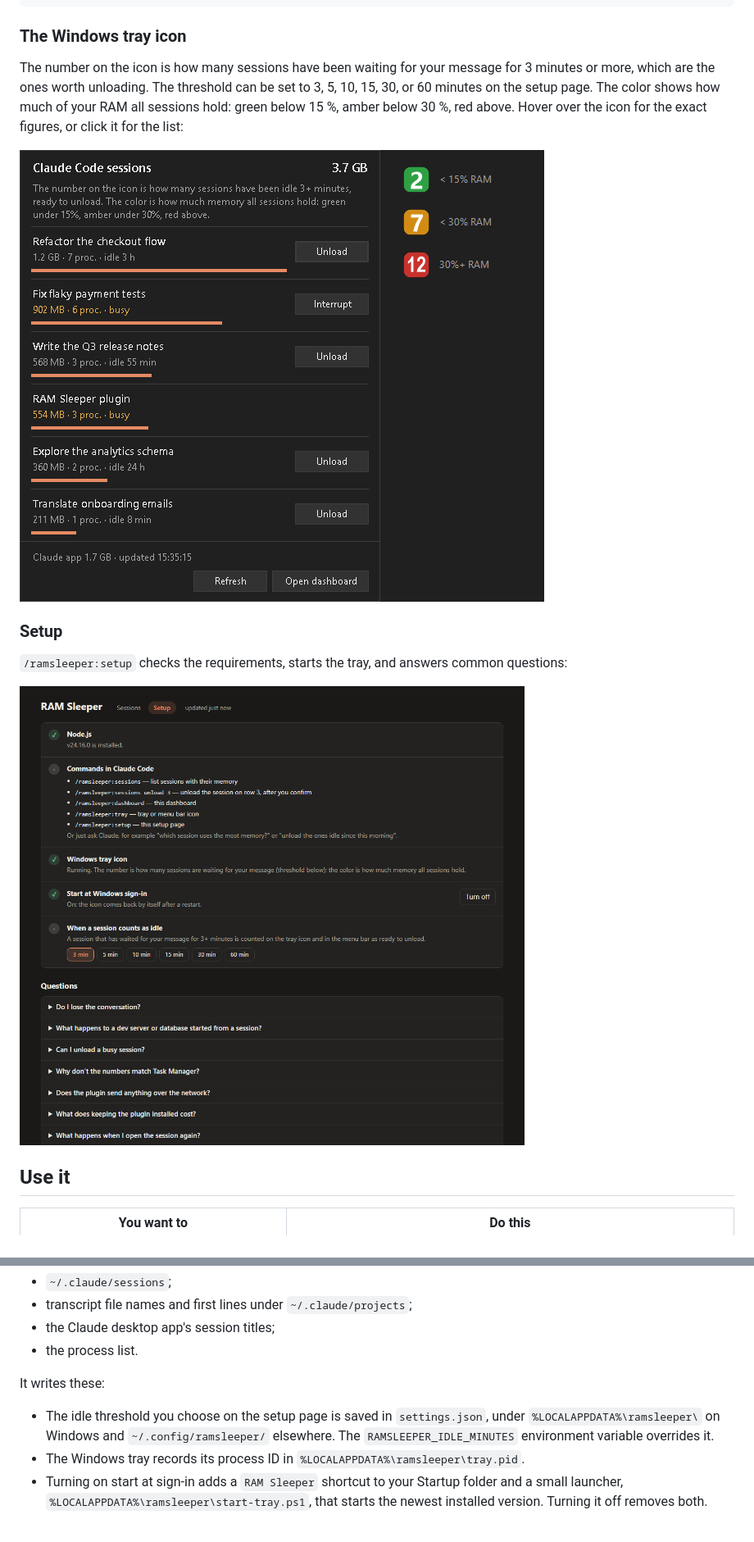
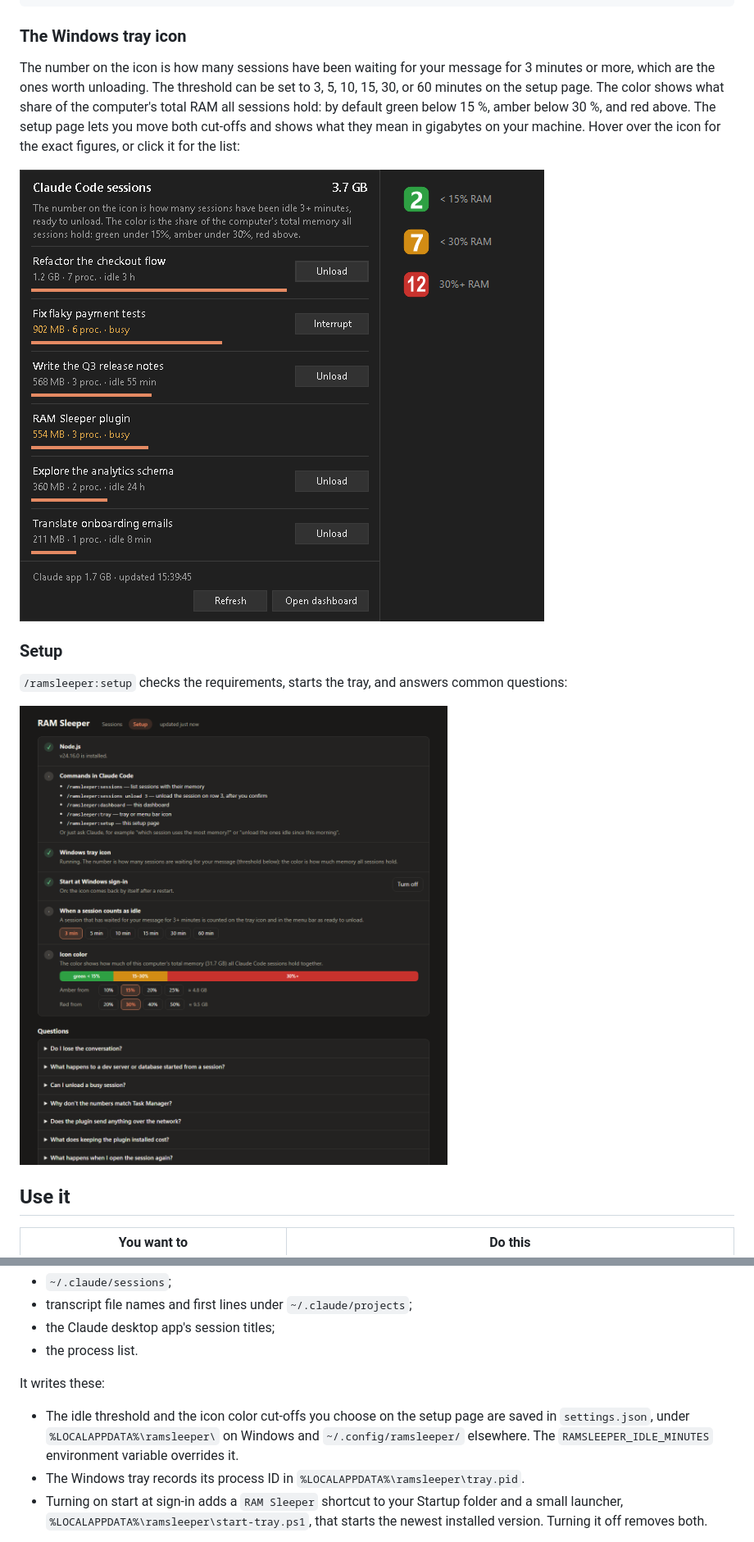
Before and after one commit to kejid/ramsleeper, a Markdown page: README.md, 2 parts joined by grey strips. Shown at 82% size. Drawn GitHub-style; pictures changed too: docs/images/setup-dark.png, docs/images/tray-popup.png.

```diff
--- a/README.md
+++ b/README.md
@@ -62,7 +62,7 @@ Claude desktop app itself: 1720 MB in 14 processes (never touched).
 
 ### The Windows tray icon
 
-The number on the icon is how many sessions have been waiting for your message for 3 minutes or more, which are the ones worth unloading. The threshold can be set to 3, 5, 10, 15, 30, or 60 minutes on the setup page. The color shows how much of your RAM all sessions hold: green below 15 %, amber below 30 %, red above. Hover over the icon for the exact figures, or click it for the list:
+The number on the icon is how many sessions have been waiting for your message for 3 minutes or more, which are the ones worth unloading. The threshold can be set to 3, 5, 10, 15, 30, or 60 minutes on the setup page. The color shows what share of the computer's total RAM all sessions hold: by default green below 15 %, amber below 30 %, and red above. The setup page lets you move both cut-offs and shows what they mean in gigabytes on your machine. Hover over the icon for the exact figures, or click it for the list:
 
 ![Tray popup with the session list, and the tray icon in green, amber, and red](docs/images/tray-popup.png)
 
@@ -190,7 +190,7 @@ RAM Sleeper runs locally and sends nothing over the network. It reads these:
 
 It writes these:
 
-- The idle threshold you choose on the setup page is saved in `settings.json`, under `%LOCALAPPDATA%\ramsleeper\` on Windows and `~/.config/ramsleeper/` elsewhere. The `RAMSLEEPER_IDLE_MINUTES` environment variable overrides it.
+- The idle threshold and the icon color cut-offs you choose on the setup page are saved in `settings.json`, under `%LOCALAPPDATA%\ramsleeper\` on Windows and `~/.config/ramsleeper/` elsewhere. The `RAMSLEEPER_IDLE_MINUTES` environment variable overrides it.
 - The Windows tray records its process ID in `%LOCALAPPDATA%\ramsleeper\tray.pid`.
 - Turning on start at sign-in adds a `RAM Sleeper` shortcut to your Startup folder and a small launcher, `%LOCALAPPDATA%\ramsleeper\start-tray.ps1`, that starts the newest installed version. Turning it off removes both.
 
```
Also changed, not shown: 5 other files.
